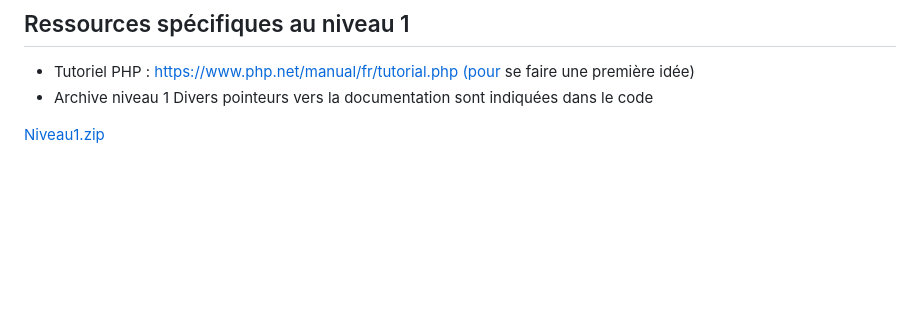
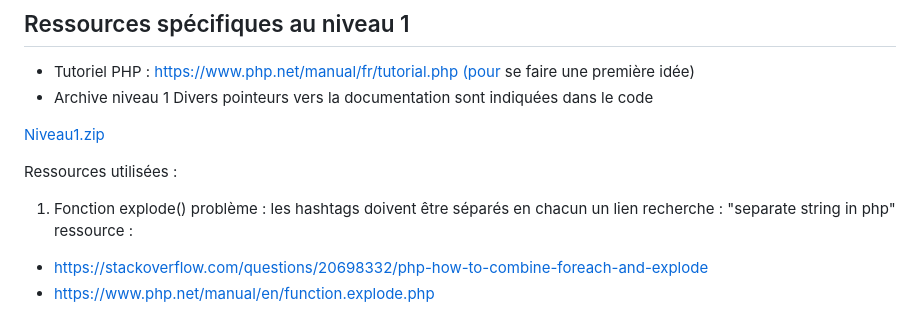
Before and after one commit to adatechschool/reseau-social-php-php_social_network_zineb_eda_kai, a Markdown page: Niveau1/resoc_n1/README.md, the part around the change. GitHub-like rendering; blank space fills up the shorter version.

Commit message:
ajout ressource explode

```diff
--- a/Niveau1/resoc_n1/README.md
+++ b/Niveau1/resoc_n1/README.md
@@ -38,3 +38,13 @@ Pour éviter la complexité liée à l’inscription et l’identification, on c
 - Archive niveau 1 Divers pointeurs vers la documentation sont indiquées dans le code
 
 [Niveau1.zip](https://s3-us-west-2.amazonaws.com/secure.notion-static.com/d028a2f1-8156-4976-be39-0df5229ca27c/Niveau1.zip)
+
+Ressources utilisées :
+
+1. Fonction explode()
+   problème : les hashtags doivent être séparés en chacun un lien
+   recherche : "separate string in php"
+   ressource :
+
+- https://stackoverflow.com/questions/20698332/php-how-to-combine-foreach-and-explode
+- https://www.php.net/manual/en/function.explode.php
```
